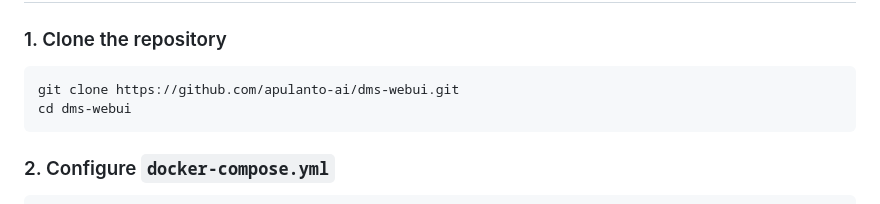
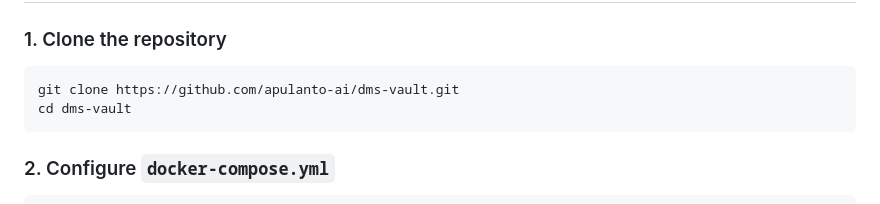
Before and after one commit to apulanto-ai/dms-vault, a Markdown page: README.md, the part around the change. Rendered like a GitHub page.

Commit message:
docs: update clone URL after repo rename to dms-vault
Co-Authored-By: Claude Sonnet 4.6 <noreply@anthropic.com>

````diff
--- a/README.md
+++ b/README.md
@@ -32,8 +32,8 @@ A simple web interface for managing email accounts in [Docker Mailserver](https:
 ### 1. Clone the repository
 
 ```bash
-git clone https://github.com/apulanto-ai/dms-webui.git
-cd dms-webui
+git clone https://github.com/apulanto-ai/dms-vault.git
+cd dms-vault
 ```
 
 ### 2. Configure `docker-compose.yml`
````
